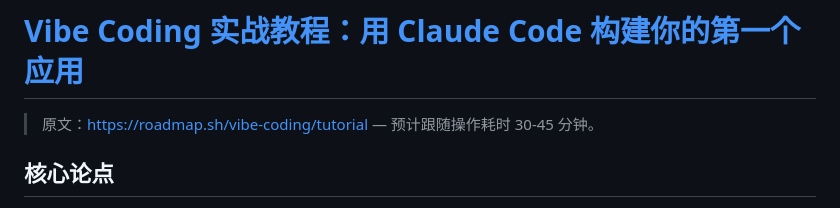
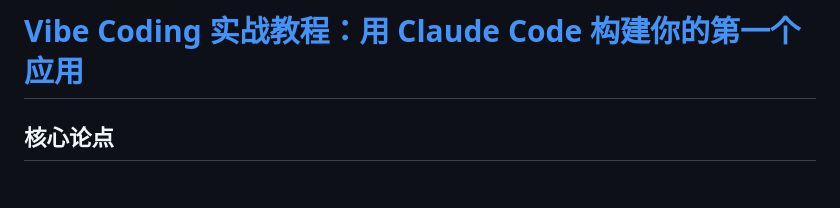
Before and after one commit to MirRoR4s/knowledge-extraction, a Markdown page: articles/vibe-coding/vibe-coding-tutorial-claude-code.md, the part around the change. Rendered like a GitHub page.

Commit message:
docs: 移除重复的原文链接行，H1 已含链接

```diff
--- a/articles/vibe-coding/vibe-coding-tutorial-claude-code.md
+++ b/articles/vibe-coding/vibe-coding-tutorial-claude-code.md
@@ -6,8 +6,6 @@ date: 2026-07-01
 ---
 
 # [Vibe Coding 实战教程：用 Claude Code 构建你的第一个应用](https://roadmap.sh/vibe-coding/tutorial)
-
-> 原文：<https://roadmap.sh/vibe-coding/tutorial> — 预计跟随操作耗时 30-45 分钟。
 
 ## 核心论点
 
```
